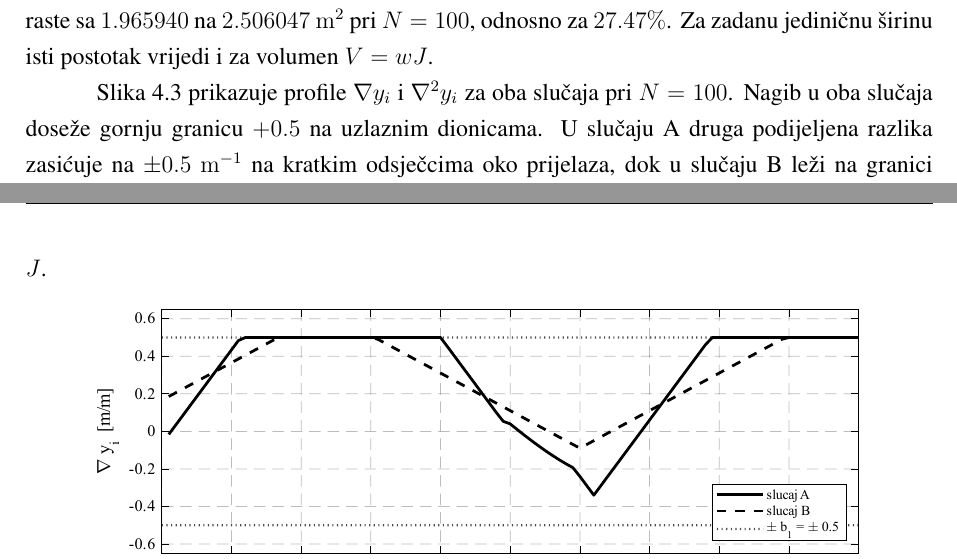
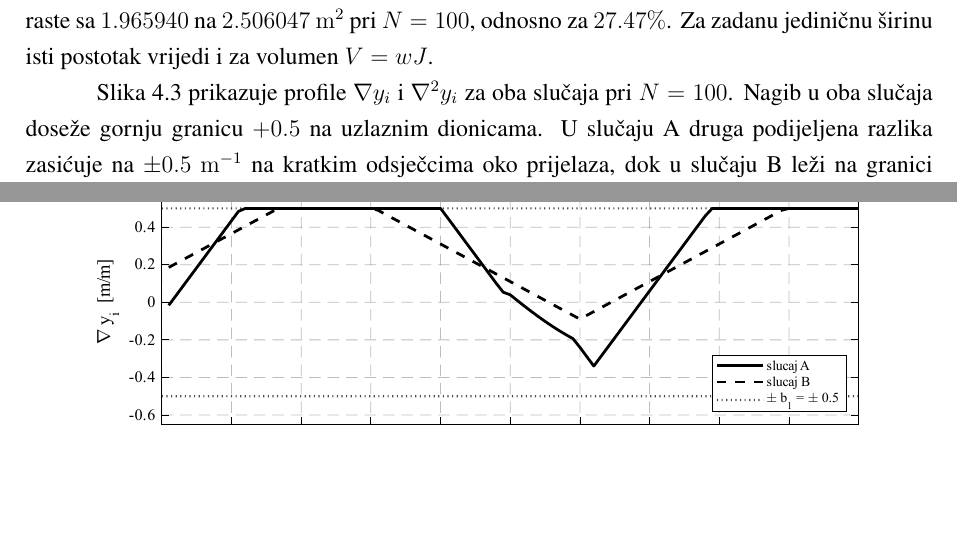
Before and after one commit to KxHartl/optimizacijske-metode-seminar, a LaTeX document (docs/main.tex, which reads docs/chapters/03-zadatak3-cesta-lp.tex): two parts of pages 21 and 22 of 29, joined at a grey line, cut so that both start at the same text, the shorter picture padded with empty space. Compiled offline with pdfLaTeX.

Commit message:
fix(latex): 🤖 [AI] remove orphan before road figure

```diff
--- a/docs/chapters/03-zadatak3-cesta-lp.tex
+++ b/docs/chapters/03-zadatak3-cesta-lp.tex
@@ -191,7 +191,7 @@ Prelaskom s $N = 20$ na $N = 100$ diskretni optimum raste sa $1.916180$ na $1.96
 \paragraph{Utjecaj ograničenja brzine promjene nagiba}
 Pooštravanje s $b_2 = 0.5\ \mathrm{m}^{-1}$ (slučaj A) na $b_2 = 0.2\ \mathrm{m}^{-1}$ (slučaj B) prisiljava glađu niveletu. Promjena nagiba mora se rasporediti na dulju dionicu, pa niveleta ranije napušta teren i ne može pratiti njegove pregibe. Površina $J$ zbog toga raste sa $1.965940$ na $2.506047\ \mathrm{m}^2$ pri $N = 100$, odnosno za $27.47\%$. Za zadanu jediničnu širinu isti postotak vrijedi i za volumen $V=wJ$.
 
-Slika~\ref{fig:cesta_provjera} prikazuje profile $\nabla y_i$ i $\nabla^2 y_i$ za oba slučaja pri $N = 100$. Nagib u oba slučaja doseže gornju granicu $+0.5$ na uzlaznim dionicama. U slučaju A druga podijeljena razlika zasićuje na $\pm 0.5\ \mathrm{m}^{-1}$ na kratkim odsječcima oko prijelaza, dok u slučaju B leži na granici $\pm 0.2\ \mathrm{m}^{-1}$ duž znatno duljih dionica. Time se smanjuje mogućnost praćenja terena i povećava $J$.
+Slika~\ref{fig:cesta_provjera} prikazuje profile $\nabla y_i$ i $\nabla^2 y_i$ za oba slučaja pri $N = 100$. Nagib u oba slučaja doseže gornju granicu $+0.5$ na uzlaznim dionicama. U slučaju A druga podijeljena razlika zasićuje na $\pm 0.5\ \mathrm{m}^{-1}$ na kratkim odsječcima oko prijelaza, dok u slučaju B leži na granici $\pm 0.2\ \mathrm{m}^{-1}$ duž znatno duljih dionica.
 
 \begin{figure}[H]
     \centering
```
